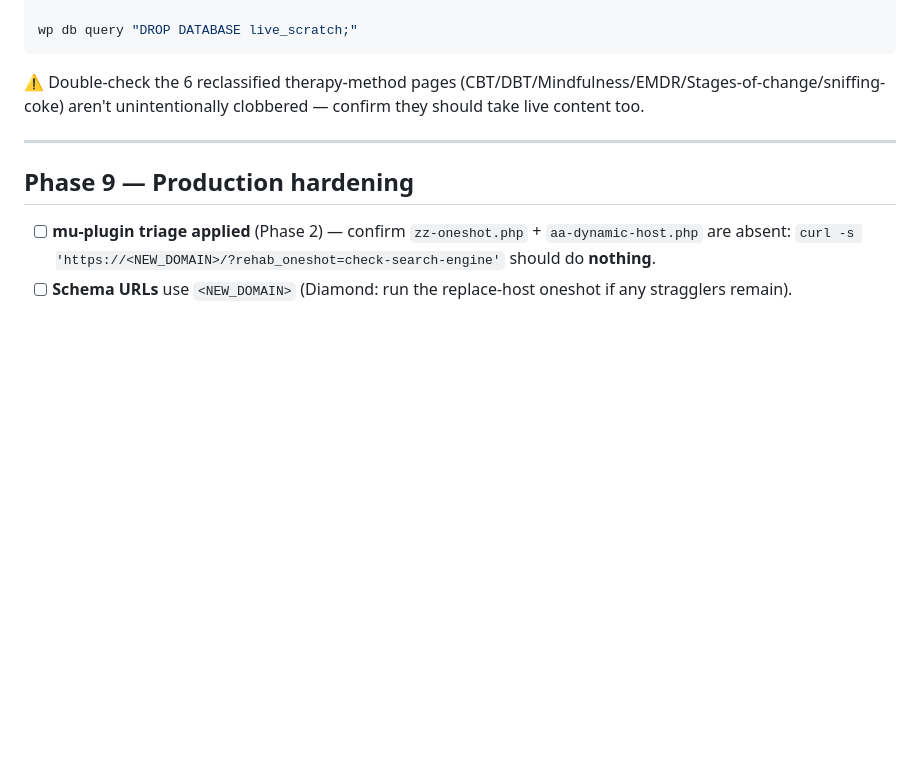
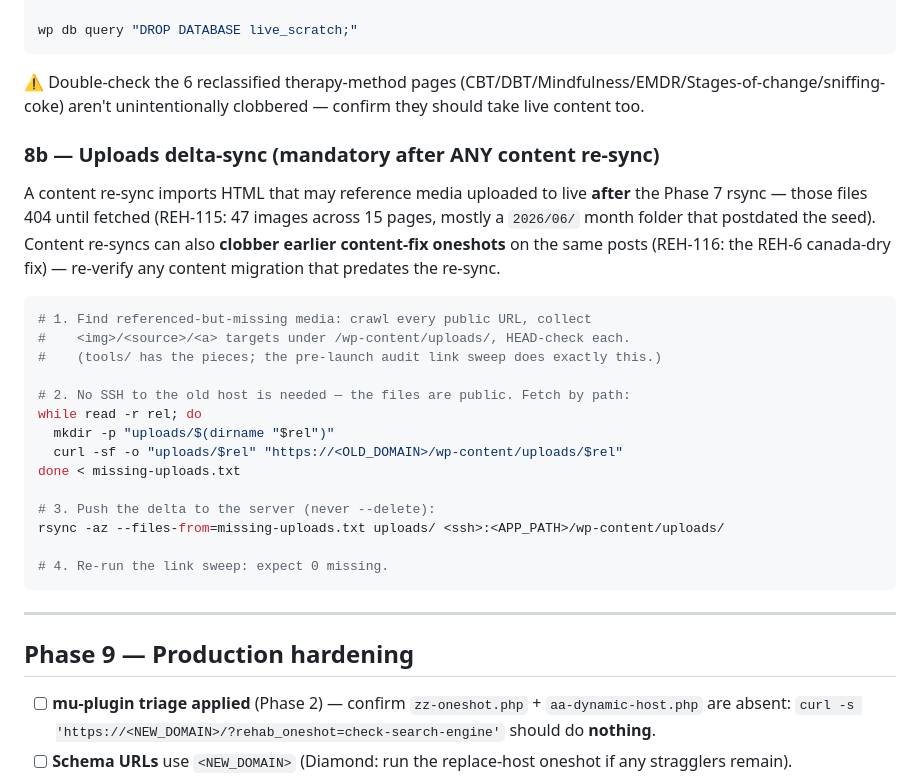
Before and after one commit to RobbinSchuchmann/rehab-wordpress, a Markdown page: MIGRATION-RUNBOOK.md, the part around the change. Drawn GitHub-style; blank space fills up the shorter version.

Commit message:
docs(runbook): add Phase 8b uploads delta-sync after content re-syncs (REH-115)
The Phase 8 live-article re-sync imported content referencing media
uploaded to live after the Phase 7 rsync — 47 images 404'd across 15
pages on dev + future-prod. Fetched them over HTTPS from the live site
(no old-host SSH exists) and rsynced the delta to the prod server.
Runbook now makes the delta-sync a mandatory step after any content
re-sync, and flags that re-syncs can clobber earlier content oneshots.

fixes REH-115

Co-Authored-By: Claude Fable 5 <noreply@anthropic.com>

````diff
--- a/MIGRATION-RUNBOOK.md
+++ b/MIGRATION-RUNBOOK.md
@@ -172,6 +172,27 @@ wp db query "DROP DATABASE live_scratch;"
 
 ⚠️ Double-check the 6 reclassified therapy-method pages (CBT/DBT/Mindfulness/EMDR/Stages-of-change/sniffing-coke) aren't unintentionally clobbered — confirm they should take live content too.
 
+### 8b — Uploads delta-sync (mandatory after ANY content re-sync)
+
+A content re-sync imports HTML that may reference media uploaded to live **after** the Phase 7 rsync — those files 404 until fetched (REH-115: 47 images across 15 pages, mostly a `2026/06/` month folder that postdated the seed). Content re-syncs can also **clobber earlier content-fix oneshots** on the same posts (REH-116: the REH-6 canada-dry fix) — re-verify any content migration that predates the re-sync.
+
+```bash
+# 1. Find referenced-but-missing media: crawl every public URL, collect
+#    <img>/<source>/<a> targets under /wp-content/uploads/, HEAD-check each.
+#    (tools/ has the pieces; the pre-launch audit link sweep does exactly this.)
+
+# 2. No SSH to the old host is needed — the files are public. Fetch by path:
+while read -r rel; do
+  mkdir -p "uploads/$(dirname "$rel")"
+  curl -sf -o "uploads/$rel" "https://<OLD_DOMAIN>/wp-content/uploads/$rel"
+done < missing-uploads.txt
+
+# 3. Push the delta to the server (never --delete):
+rsync -az --files-from=missing-uploads.txt uploads/ <ssh>:<APP_PATH>/wp-content/uploads/
+
+# 4. Re-run the link sweep: expect 0 missing.
+```
+
 ---
 
 ## Phase 9 — Production hardening
````
